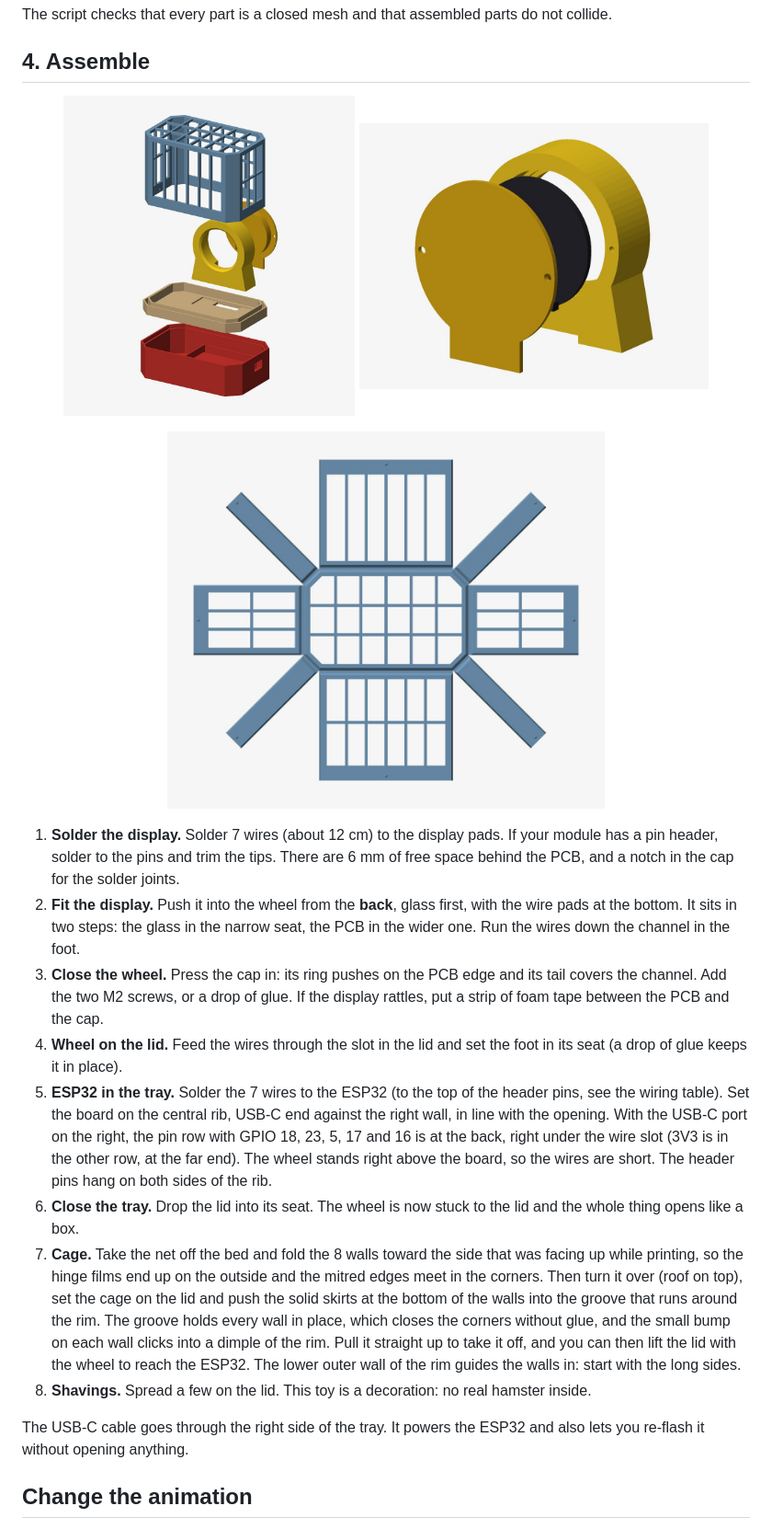
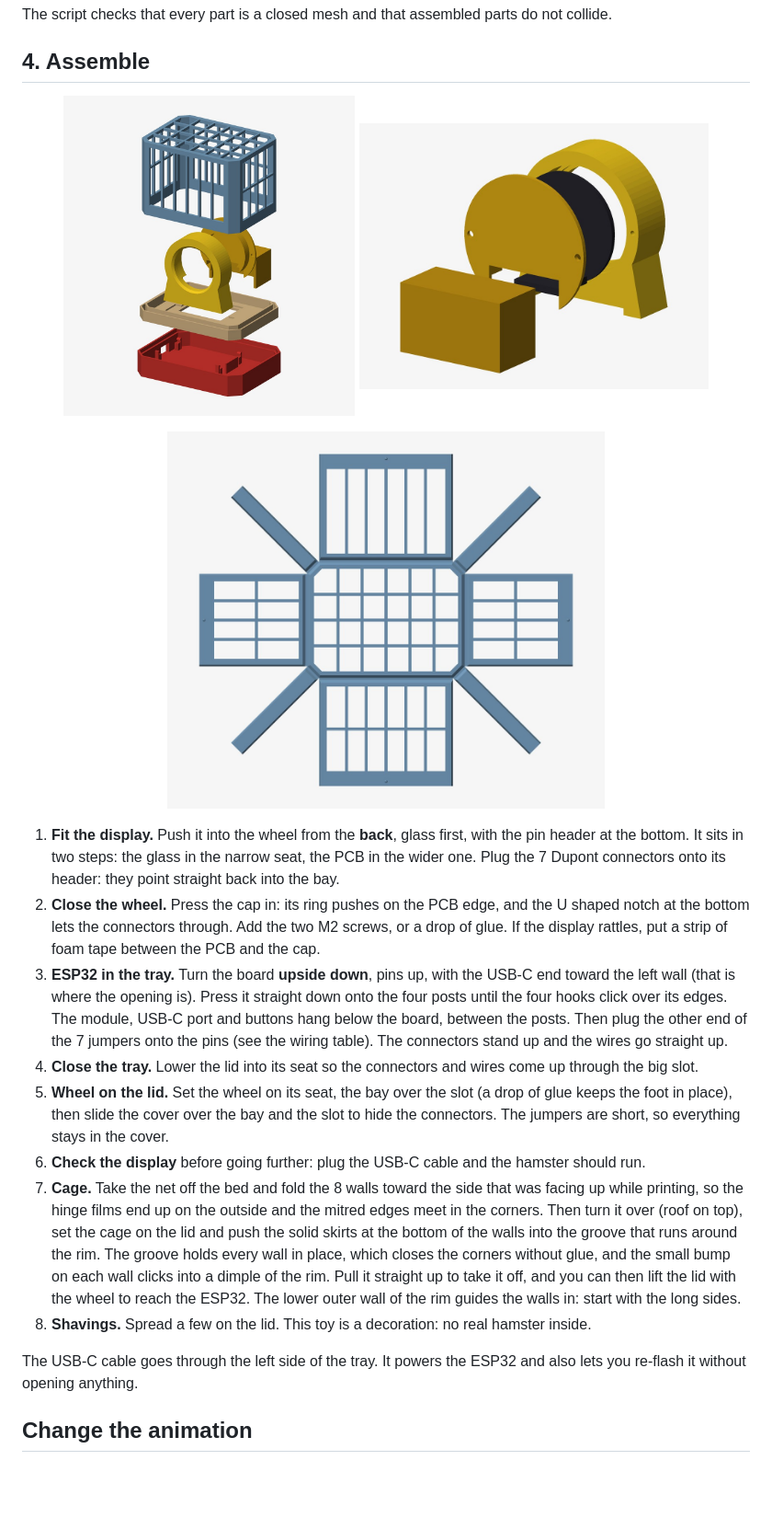
Before and after one commit to deadpohl/hamster-wheel, a Markdown page: README.md, the part around one of its changes. Shown at 92% size. Drawn GitHub-style; pictures changed too: docs/img/cage_net.jpg, docs/img/exploded.jpg, docs/img/wheel_exploded.jpg; blank space fills up the shorter version.

```diff
--- a/README.md
+++ b/README.md
@@ -135,24 +141,23 @@ The script checks that every part is a closed mesh and that assembled parts do n
   <img src="docs/img/cage_net.jpg" width="60%" alt="The cage net as printed, flat">
 </p>
 
-1. **Solder the display.** Solder 7 wires (about 12 cm) to the display pads. If your module has
-   a pin header, solder to the pins and trim the tips. There are 6 mm of free space behind
-   the PCB, and a notch in the cap for the solder joints.
-2. **Fit the display.** Push it into the wheel from the **back**, glass first, with the wire pads
-   at the bottom. It sits in two steps: the glass in the narrow seat, the PCB in the wider one.
-   Run the wires down the channel in the foot.
-3. **Close the wheel.** Press the cap in: its ring pushes on the PCB edge and its tail covers the
-   channel. Add the two M2 screws, or a drop of glue. If the display rattles, put a strip of
-   foam tape between the PCB and the cap.
-4. **Wheel on the lid.** Feed the wires through the slot in the lid and set the foot in its seat
-   (a drop of glue keeps it in place).
-5. **ESP32 in the tray.** Solder the 7 wires to the ESP32 (to the top of the header pins, see
-   the wiring table). Set the board on the central rib, USB-C end against the right wall, in line
-   with the opening. With the USB-C port on the right, the pin row with GPIO 18, 23, 5, 17
-   and 16 is at the back, right under the wire slot (3V3 is in the other row, at the far end).
-   The wheel stands right above the board, so the wires are short. The header pins hang on both sides of the rib.
-6. **Close the tray.** Drop the lid into its seat. The wheel is now stuck to the lid and the
-   whole thing opens like a box.
+1. **Fit the display.** Push it into the wheel from the **back**, glass first, with the pin
+   header at the bottom. It sits in two steps: the glass in the narrow seat, the PCB in the wider
+   one. Plug the 7 Dupont connectors onto its header: they point straight back into the bay.
+2. **Close the wheel.** Press the cap in: its ring pushes on the PCB edge, and the U shaped notch at
+   the bottom lets the connectors through. Add the two M2 screws, or a drop of glue. If the
+   display rattles, put a strip of foam tape between the PCB and the cap.
+3. **ESP32 in the tray.** Turn the board **upside down**, pins up, with the USB-C end toward the
+   left wall (that is where the opening is). Press it straight down onto the four posts until
+   the four hooks click over its edges. The module, USB-C port and buttons hang below the board,
+   between the posts. Then plug the other end of the 7 jumpers onto the pins (see the wiring
+   table). The connectors stand up and the wires go straight up.
+4. **Close the tray.** Lower the lid into its seat so the connectors and wires come up through
+   the big slot.
+5. **Wheel on the lid.** Set the wheel on its seat, the bay over the slot (a drop of glue keeps
+   the foot in place), then slide the cover over the bay and the slot to hide the connectors.
+   The jumpers are short, so everything stays in the cover.
+6. **Check the display** before going further: plug the USB-C cable and the hamster should run.
 7. **Cage.** Take the net off the bed and fold the 8 walls toward the side that was facing up
    while printing, so the hinge films end up on the outside and the mitred edges meet in the
    corners. Then turn it over (roof on top), set the cage on the lid and push
@@ -163,7 +168,7 @@ The script checks that every part is a closed mesh and that assembled parts do n
    the walls in: start with the long sides.
 8. **Shavings.** Spread a few on the lid. This toy is a decoration: no real hamster inside.
 
-The USB-C cable goes through the right side of the tray. It powers the ESP32 and also lets you
+The USB-C cable goes through the left side of the tray. It powers the ESP32 and also lets you
 re-flash it without opening anything.
 
 ## Change the animation
```
Also changed, not shown: other parts of README.md (+20 -14 lines), docs/img/assembly.jpg, docs/img/tray_inside.jpg, 12 other files.
